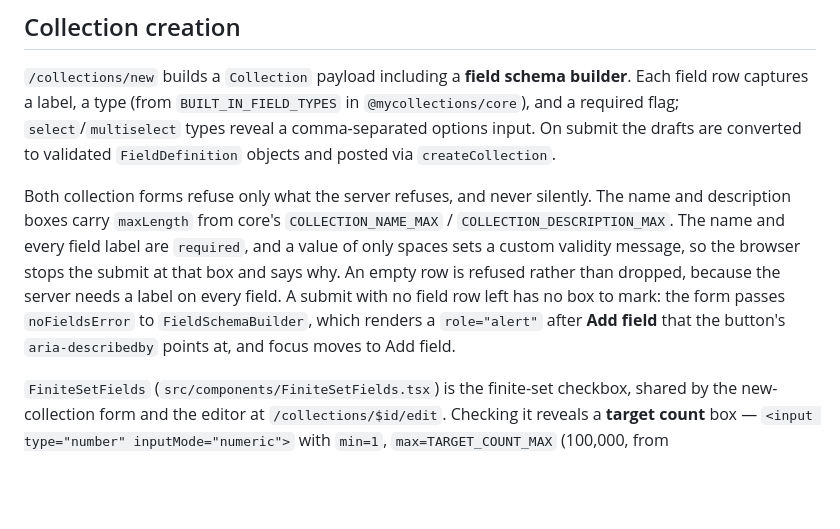
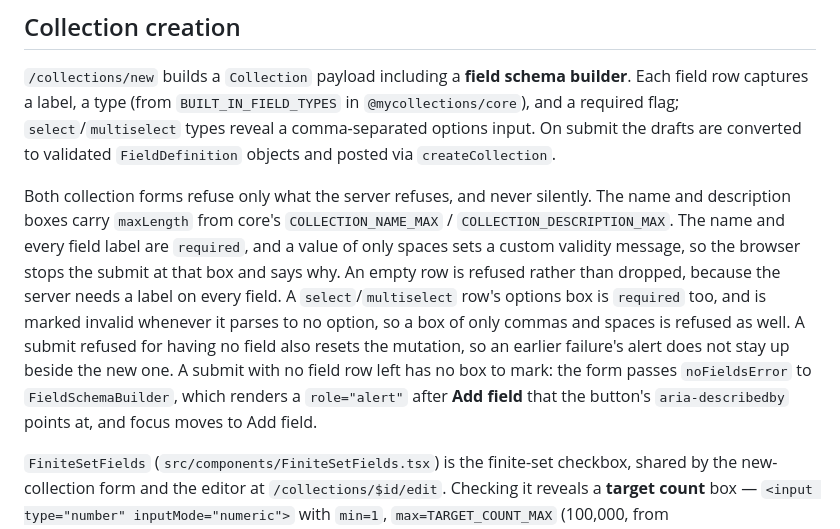
Before and after one commit to solve4it/mycollections, a Markdown page: apps/web/README.md, the part around the change. Drawn GitHub-style; blank space fills up the shorter version.

Commit message:
docs: a choice field needs an option before the forms submit #42
Assisted by: Claude Opus 5.5 <noreply@anthropic.com>

```diff
--- a/apps/web/README.md
+++ b/apps/web/README.md
@@ -44,7 +44,7 @@ The API token is the random UUID the server prints to stdout on startup; the use
 
 `/collections/new` builds a `Collection` payload including a **field schema builder**. Each field row captures a label, a type (from `BUILT_IN_FIELD_TYPES` in `@mycollections/core`), and a required flag; `select`/`multiselect` types reveal a comma-separated options input. On submit the drafts are converted to validated `FieldDefinition` objects and posted via `createCollection`.
 
-Both collection forms refuse only what the server refuses, and never silently. The name and description boxes carry `maxLength` from core's `COLLECTION_NAME_MAX` / `COLLECTION_DESCRIPTION_MAX`. The name and every field label are `required`, and a value of only spaces sets a custom validity message, so the browser stops the submit at that box and says why. An empty row is refused rather than dropped, because the server needs a label on every field. A submit with no field row left has no box to mark: the form passes `noFieldsError` to `FieldSchemaBuilder`, which renders a `role="alert"` after **Add field** that the button's `aria-describedby` points at, and focus moves to Add field.
+Both collection forms refuse only what the server refuses, and never silently. The name and description boxes carry `maxLength` from core's `COLLECTION_NAME_MAX` / `COLLECTION_DESCRIPTION_MAX`. The name and every field label are `required`, and a value of only spaces sets a custom validity message, so the browser stops the submit at that box and says why. An empty row is refused rather than dropped, because the server needs a label on every field. A `select`/`multiselect` row's options box is `required` too, and is marked invalid whenever it parses to no option, so a box of only commas and spaces is refused as well. A submit refused for having no field also resets the mutation, so an earlier failure's alert does not stay up beside the new one. A submit with no field row left has no box to mark: the form passes `noFieldsError` to `FieldSchemaBuilder`, which renders a `role="alert"` after **Add field** that the button's `aria-describedby` points at, and focus moves to Add field.
 
 `FiniteSetFields` (`src/components/FiniteSetFields.tsx`) is the finite-set checkbox, shared by the new-collection form and the editor at `/collections/$id/edit`. Checking it reveals a **target count** box — `<input type="number" inputMode="numeric">` with `min=1`, `max=TARGET_COUNT_MAX` (100,000, from `@mycollections/core`) and `step=1`, labelled "Number of items in the set" and described by a hint stating that rule. The box holds the text as typed, so unchecking finite only hides it and checking it again brings the draft back. Both forms always send `targetCount` — the number for a finite set with a filled box, `null` for an empty box or a collection that is not a finite set — so an edit that empties the box or unchecks finite clears the stored target. Out-of-range or fractional input is refused by the browser's constraint validation before submit, as the required name already is; a refusal from the server shows the form's usual alert. Ids come from `useId()`.
 
```
Also changed, not shown: docs/collections.md (+1 -1 lines).
